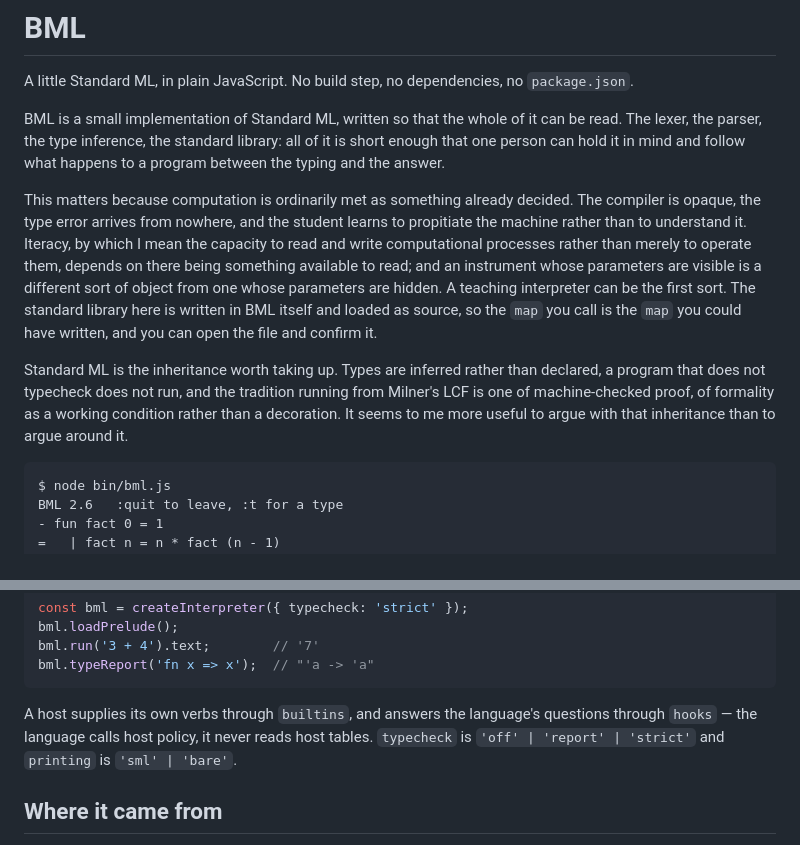
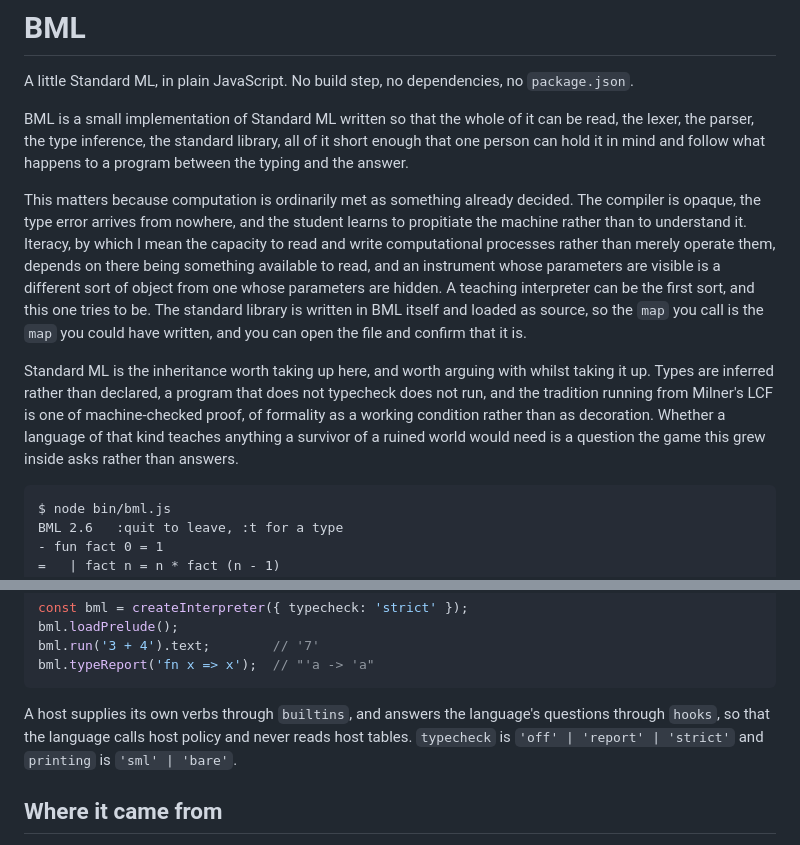
Before and after one commit to critical-code-studies/BML, a Markdown page: README.md, 2 parts joined by grey strips. Rendered like a GitHub page.

Commit message:
README: revise the opening against the published register

````diff
--- a/README.md
+++ b/README.md
@@ -3,27 +3,29 @@
 A little Standard ML, in plain JavaScript. No build step, no dependencies, no
 `package.json`.
 
-BML is a small implementation of Standard ML, written so that the whole of it
-can be read. The lexer, the parser, the type inference, the standard library:
-all of it is short enough that one person can hold it in mind and follow what
-happens to a program between the typing and the answer.
+BML is a small implementation of Standard ML written so that the whole of it can
+be read, the lexer, the parser, the type inference, the standard library, all of
+it short enough that one person can hold it in mind and follow what happens to a
+program between the typing and the answer.
 
 This matters because computation is ordinarily met as something already decided.
 The compiler is opaque, the type error arrives from nowhere, and the student
 learns to propitiate the machine rather than to understand it. Iteracy, by which
 I mean the capacity to read and write computational processes rather than merely
-to operate them, depends on there being something available to read; and an
+operate them, depends on there being something available to read, and an
 instrument whose parameters are visible is a different sort of object from one
-whose parameters are hidden. A teaching interpreter can be the first sort. The
-standard library here is written in BML itself and loaded as source, so the `map`
-you call is the `map` you could have written, and you can open the file and
-confirm it.
+whose parameters are hidden. A teaching interpreter can be the first sort, and
+this one tries to be. The standard library is written in BML itself and loaded as
+source, so the `map` you call is the `map` you could have written, and you can
+open the file and confirm that it is.
 
-Standard ML is the inheritance worth taking up. Types are inferred rather than
-declared, a program that does not typecheck does not run, and the tradition
-running from Milner's LCF is one of machine-checked proof, of formality as a
-working condition rather than a decoration. It seems to me more useful to argue
-with that inheritance than to argue around it.
+Standard ML is the inheritance worth taking up here, and worth arguing with
+whilst taking it up. Types are inferred rather than declared, a program that does
+not typecheck does not run, and the tradition running from Milner's LCF is one of
+machine-checked proof, of formality as a working condition rather than as
+decoration. Whether a language of that kind teaches anything a survivor of a
+ruined world would need is a question the game this grew inside asks rather than
+answers.
 
 ```
 $ node bin/bml.js
@@ -87,8 +89,8 @@ bml.typeReport('fn x => x');  // "'a -> 'a"
 ```
 
 A host supplies its own verbs through `builtins`, and answers the language's
-questions through `hooks` — the language calls host policy, it never reads host
-tables. `typecheck` is `'off' | 'report' | 'strict'` and `printing` is
+questions through `hooks`, so that the language calls host policy and never
+reads host tables. `typecheck` is `'off' | 'report' | 'strict'` and `printing` is
 `'sml' | 'bare'`.
 
 ## Where it came from
````
